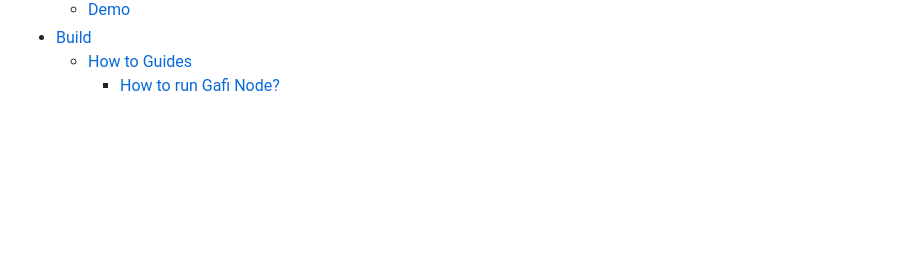
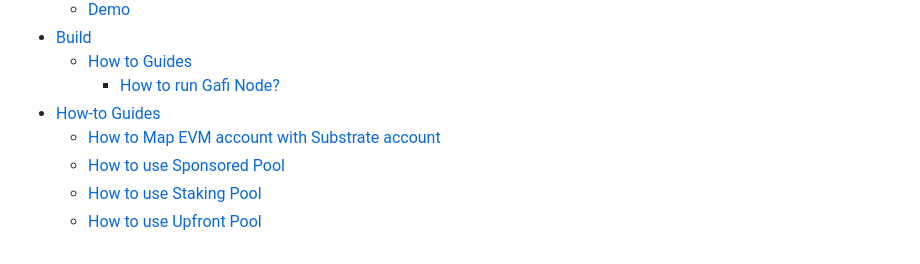
Before and after one commit to grindytech/gafi-docs, a Markdown page: SUMMARY.md, the part around the change. GitHub-like rendering; blank space fills up the shorter version.

```diff
--- a/SUMMARY.md
+++ b/SUMMARY.md
@@ -16,3 +16,8 @@
 * [Build](build/README.md)
   * [How to Guides](build/how-to-guides/README.md)
     * [How to run Gafi Node?](build/how-to-guides/how-to-run-gafi-node.md)
+* [How-to Guides](how-to-guides/README.md)
+  * [How to Map EVM account with Substrate account](how-to-guides/how-to-map-evm-account-with-substrate-account.md)
+  * [How to use Sponsored Pool](how-to-guides/how-to-use-sponsored-pool.md)
+  * [How to use Staking Pool](how-to-guides/how-to-use-staking-pool.md)
+  * [How to use Upfront Pool](how-to-guides/how-to-use-upfront-pool.md)
```
Also changed, not shown: how-to-guides/README.md (added, +1 -0 lines), how-to-guides/how-to-map-evm-account-with-substrate-account.md (added, +26 -0 lines), how-to-guides/how-to-use-sponsored-pool.md (added, +1 -0 lines), how-to-guides/how-to-use-staking-pool.md (added, +1 -0 lines), how-to-guides/how-to-use-upfront-pool.md (added, +1 -0 lines), .gitbook/assets/Faucet.png (added), .gitbook/assets/map-account.png (added).
